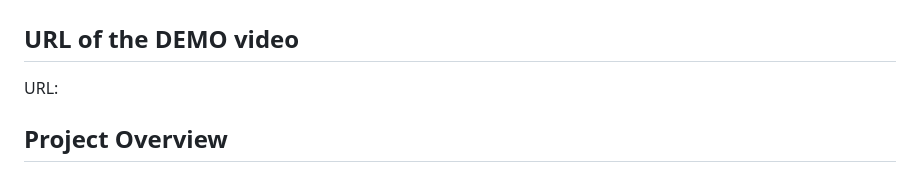
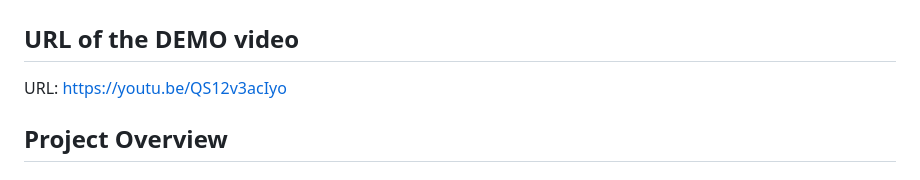
Before and after one commit to maxcol01/pita, a Markdown page: README.md, the part around the change. GitHub-like rendering.

Commit message:
adding the video link to the README.md file

```diff
--- a/README.md
+++ b/README.md
@@ -2,7 +2,7 @@
 
 ## URL of the DEMO video
 
-URL:
+URL: https://youtu.be/QS12v3acIyo
 
 ## Project Overview
 
```
